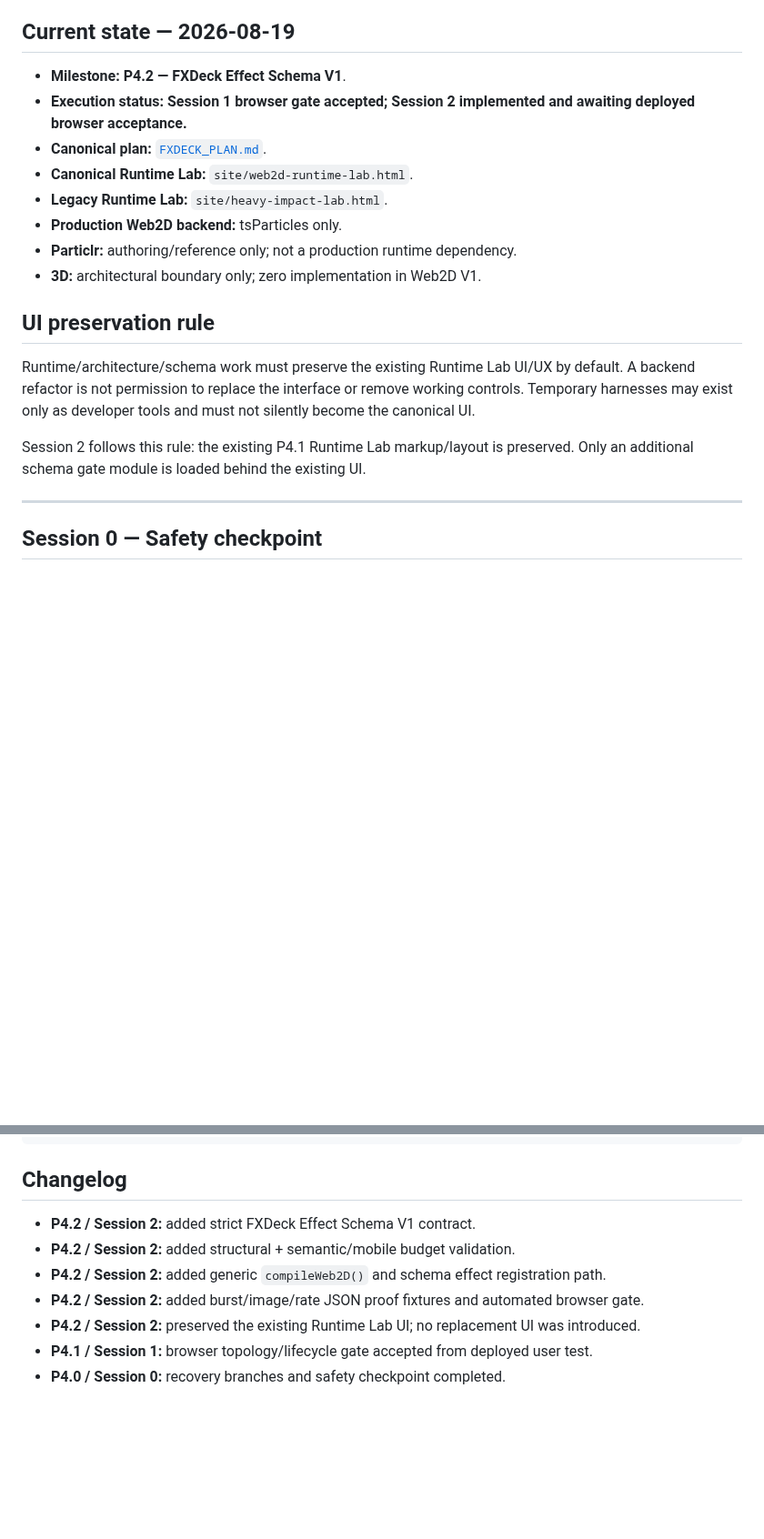
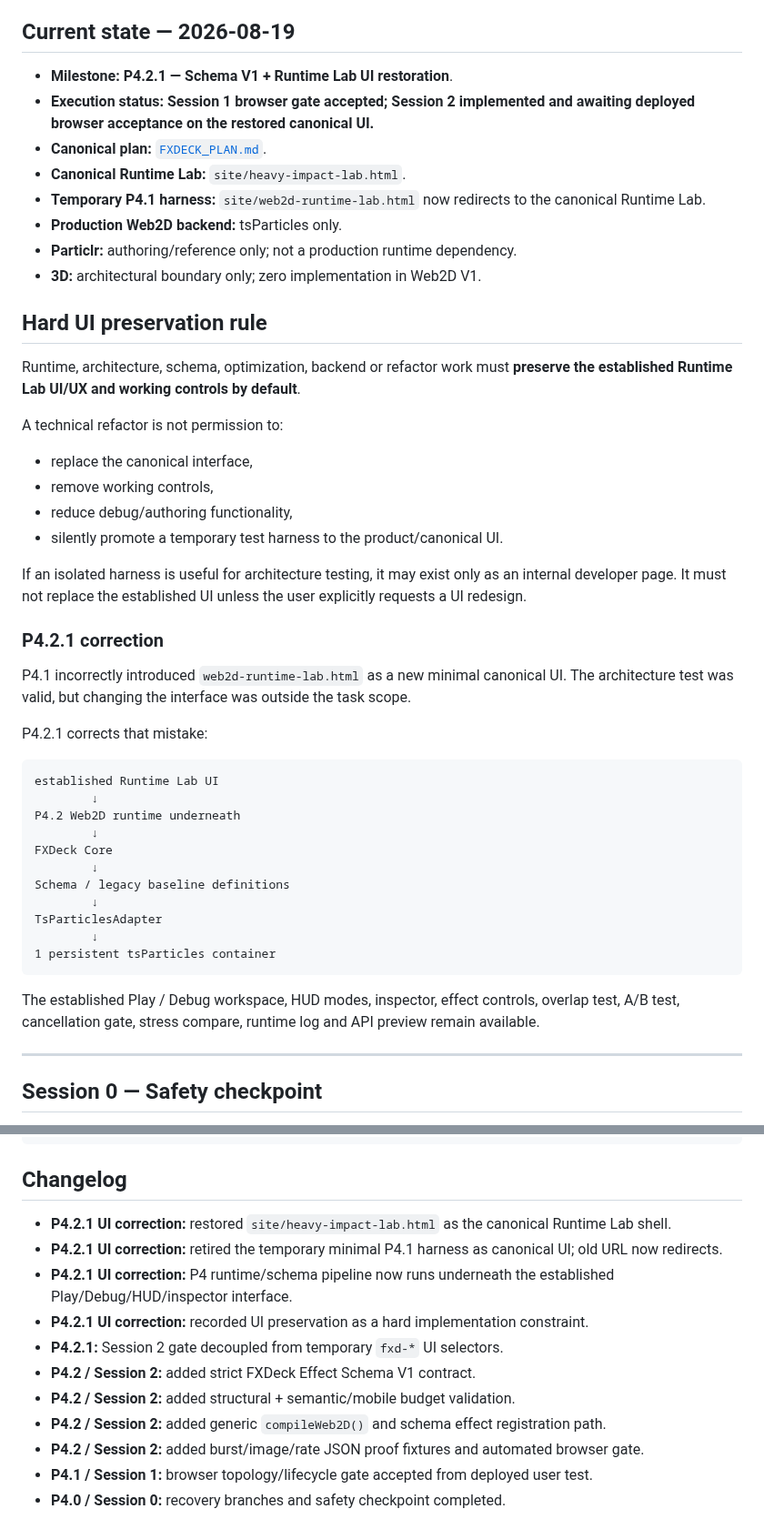
Before and after one commit to bartuom/motiondevelopment, a Markdown page: FXDECK_STATE.md, 2 parts joined by grey strips. Shown at 91% size. Rendered like a GitHub page; blank space fills up the shorter version.

Commit message:
P4.2.1 record Runtime Lab UI restoration rule and canonical page

````diff
--- a/FXDECK_STATE.md
+++ b/FXDECK_STATE.md
@@ -4,20 +4,49 @@
 
 ## Current state — 2026-08-19
 
-- **Milestone:** **P4.2 — FXDeck Effect Schema V1**.
-- **Execution status:** **Session 1 browser gate accepted; Session 2 implemented and awaiting deployed browser acceptance.**
+- **Milestone:** **P4.2.1 — Schema V1 + Runtime Lab UI restoration**.
+- **Execution status:** **Session 1 browser gate accepted; Session 2 implemented and awaiting deployed browser acceptance on the restored canonical UI.**
 - **Canonical plan:** [`FXDECK_PLAN.md`](./FXDECK_PLAN.md).
-- **Canonical Runtime Lab:** `site/web2d-runtime-lab.html`.
-- **Legacy Runtime Lab:** `site/heavy-impact-lab.html`.
+- **Canonical Runtime Lab:** `site/heavy-impact-lab.html`.
+- **Temporary P4.1 harness:** `site/web2d-runtime-lab.html` now redirects to the canonical Runtime Lab.
 - **Production Web2D backend:** tsParticles only.
 - **Particlr:** authoring/reference only; not a production runtime dependency.
 - **3D:** architectural boundary only; zero implementation in Web2D V1.
 
-## UI preservation rule
+## Hard UI preservation rule
 
-Runtime/architecture/schema work must preserve the existing Runtime Lab UI/UX by default. A backend refactor is not permission to replace the interface or remove working controls. Temporary harnesses may exist only as developer tools and must not silently become the canonical UI.
+Runtime, architecture, schema, optimization, backend or refactor work must **preserve the established Runtime Lab UI/UX and working controls by default**.
 
-Session 2 follows this rule: the existing P4.1 Runtime Lab markup/layout is preserved. Only an additional schema gate module is loaded behind the existing UI.
+A technical refactor is not permission to:
+
+- replace the canonical interface,
+- remove working controls,
+- reduce debug/authoring functionality,
+- silently promote a temporary test harness to the product/canonical UI.
+
+If an isolated harness is useful for architecture testing, it may exist only as an internal developer page. It must not replace the established UI unless the user explicitly requests a UI redesign.
+
+### P4.2.1 correction
+
+P4.1 incorrectly introduced `web2d-runtime-lab.html` as a new minimal canonical UI. The architecture test was valid, but changing the interface was outside the task scope.
+
+P4.2.1 corrects that mistake:
+
+```text
+established Runtime Lab UI
+        ↓
+P4.2 Web2D runtime underneath
+        ↓
+FXDeck Core
+        ↓
+Schema / legacy baseline definitions
+        ↓
+TsParticlesAdapter
+        ↓
+1 persistent tsParticles container
+```
+
+The established Play / Debug workspace, HUD modes, inspector, effect controls, overlap test, A/B test, cancellation gate, stress compare, runtime log and API preview remain available.
 
 ---
 
@@ -215,10 +263,14 @@ Galaxy S20+ 5G:
 
 ## Changelog
 
+- **P4.2.1 UI correction:** restored `site/heavy-impact-lab.html` as the canonical Runtime Lab shell.
+- **P4.2.1 UI correction:** retired the temporary minimal P4.1 harness as canonical UI; old URL now redirects.
+- **P4.2.1 UI correction:** P4 runtime/schema pipeline now runs underneath the established Play/Debug/HUD/inspector interface.
+- **P4.2.1 UI correction:** recorded UI preservation as a hard implementation constraint.
+- **P4.2.1:** Session 2 gate decoupled from temporary `fxd-*` UI selectors.
 - **P4.2 / Session 2:** added strict FXDeck Effect Schema V1 contract.
 - **P4.2 / Session 2:** added structural + semantic/mobile budget validation.
 - **P4.2 / Session 2:** added generic `compileWeb2D()` and schema effect registration path.
 - **P4.2 / Session 2:** added burst/image/rate JSON proof fixtures and automated browser gate.
-- **P4.2 / Session 2:** preserved the existing Runtime Lab UI; no replacement UI was introduced.
 - **P4.1 / Session 1:** browser topology/lifecycle gate accepted from deployed user test.
 - **P4.0 / Session 0:** recovery branches and safety checkpoint completed.
````
Also changed, not shown: other parts of FXDECK_STATE.md (+28 -9 lines).
